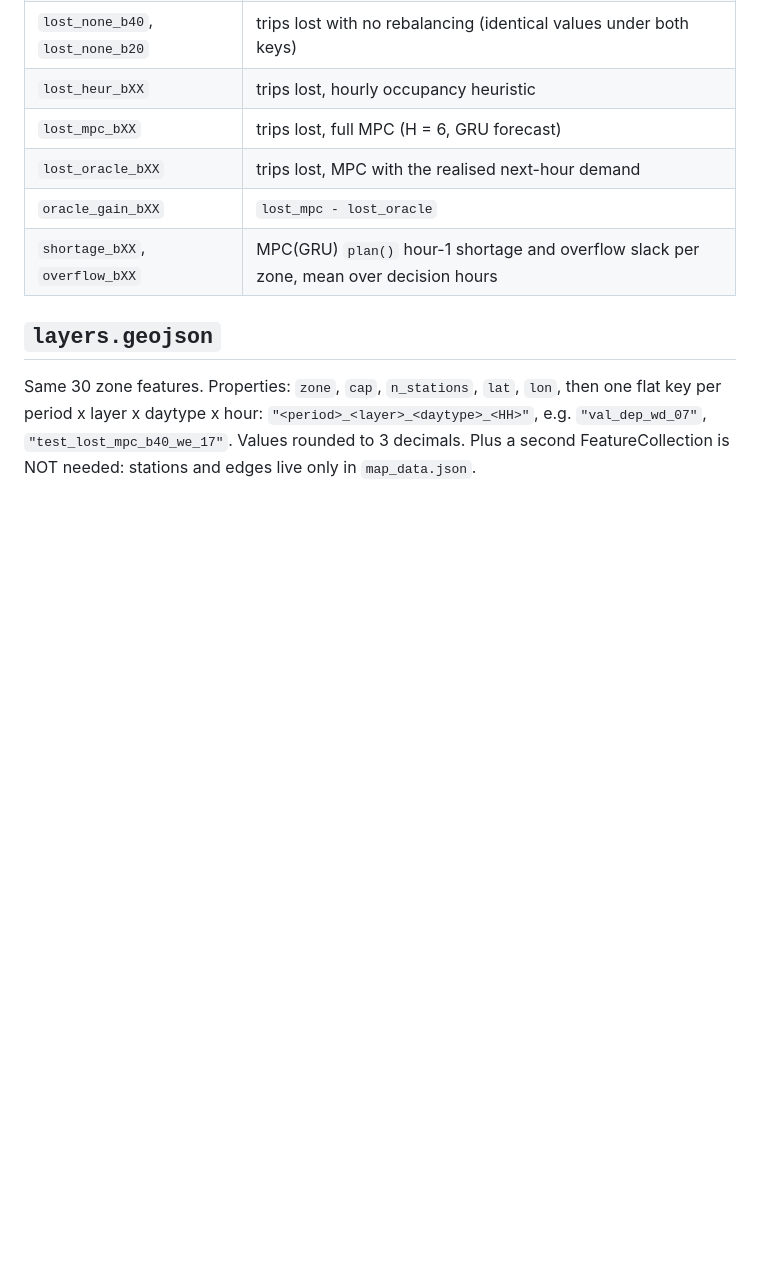
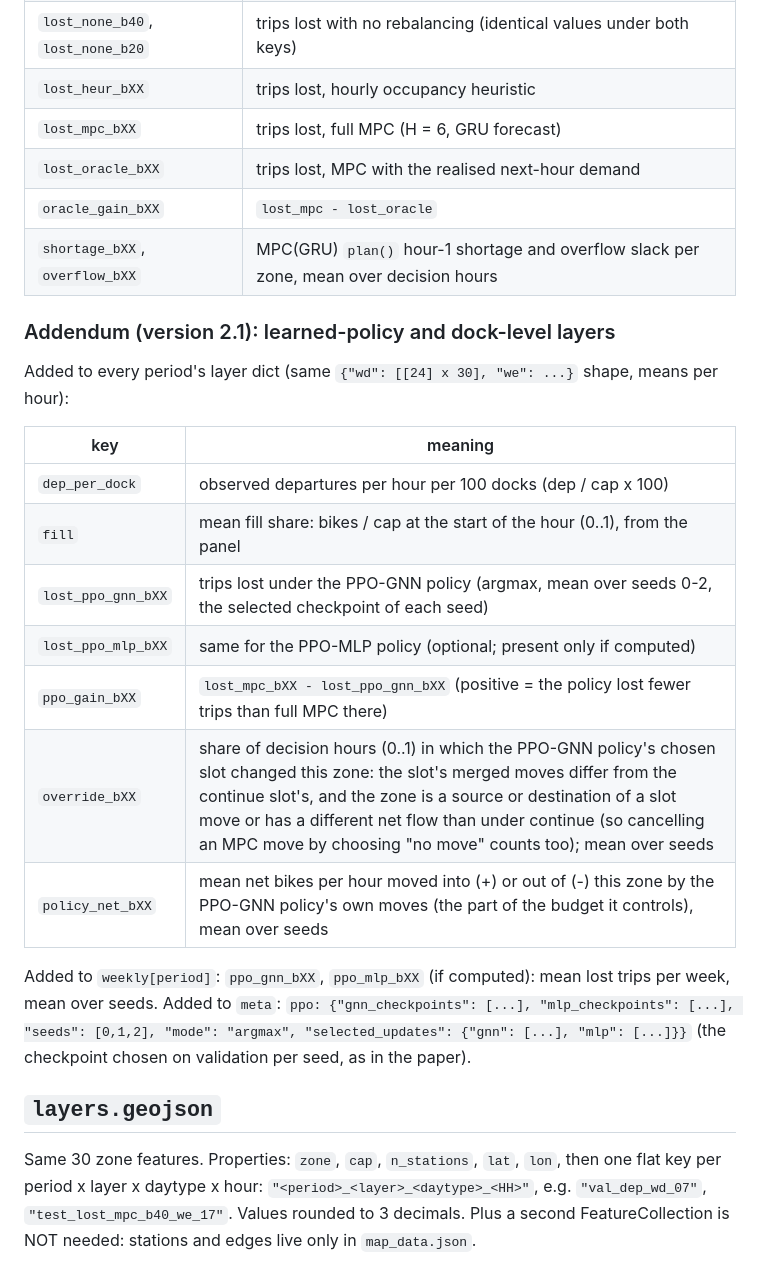
Before and after one commit to Satheendra/oslo-rebalancing-map, a Markdown page: data/SCHEMA.md, the part around the change. Drawn GitHub-style; blank space fills up the shorter version.

```diff
--- a/data/SCHEMA.md
+++ b/data/SCHEMA.md
@@ -68,6 +68,23 @@ inner = hour of day 0..23; values are MEANS PER HOUR over the days of that day t
 | `oracle_gain_bXX` | `lost_mpc - lost_oracle` |
 | `shortage_bXX`, `overflow_bXX` | MPC(GRU) `plan()` hour-1 shortage and overflow slack per zone, mean over decision hours |
 
+### Addendum (version 2.1): learned-policy and dock-level layers
+
+Added to every period's layer dict (same `{"wd": [[24] x 30], "we": ...}` shape, means per hour):
+
+| key | meaning |
+|---|---|
+| `dep_per_dock` | observed departures per hour per 100 docks (dep / cap x 100) |
+| `fill` | mean fill share: bikes / cap at the start of the hour (0..1), from the panel |
+| `lost_ppo_gnn_bXX` | trips lost under the PPO-GNN policy (argmax, mean over seeds 0-2, the selected checkpoint of each seed) |
+| `lost_ppo_mlp_bXX` | same for the PPO-MLP policy (optional; present only if computed) |
+| `ppo_gain_bXX` | `lost_mpc_bXX - lost_ppo_gnn_bXX` (positive = the policy lost fewer trips than full MPC there) |
+| `override_bXX` | share of decision hours (0..1) in which the PPO-GNN policy's chosen slot changed this zone: the slot's merged moves differ from the continue slot's, and the zone is a source or destination of a slot move or has a different net flow than under continue (so cancelling an MPC move by choosing "no move" counts too); mean over seeds |
+| `policy_net_bXX` | mean net bikes per hour moved into (+) or out of (-) this zone by the PPO-GNN policy's own moves (the part of the budget it controls), mean over seeds |
+
+Added to `weekly[period]`: `ppo_gnn_bXX`, `ppo_mlp_bXX` (if computed): mean lost trips per week, mean over seeds.
+Added to `meta`: `ppo: {"gnn_checkpoints": [...], "mlp_checkpoints": [...], "seeds": [0,1,2], "mode": "argmax", "selected_updates": {"gnn": [...], "mlp": [...]}}` (the checkpoint chosen on validation per seed, as in the paper).
+
 ## `layers.geojson`
 
 Same 30 zone features. Properties: `zone`, `cap`, `n_stations`, `lat`, `lon`, then one flat key per
```
Also changed, not shown: README.md (+6 -2 lines), docs/screenshot_ppo_gain_test_weekday_17.jpg (added), 6 other files.
